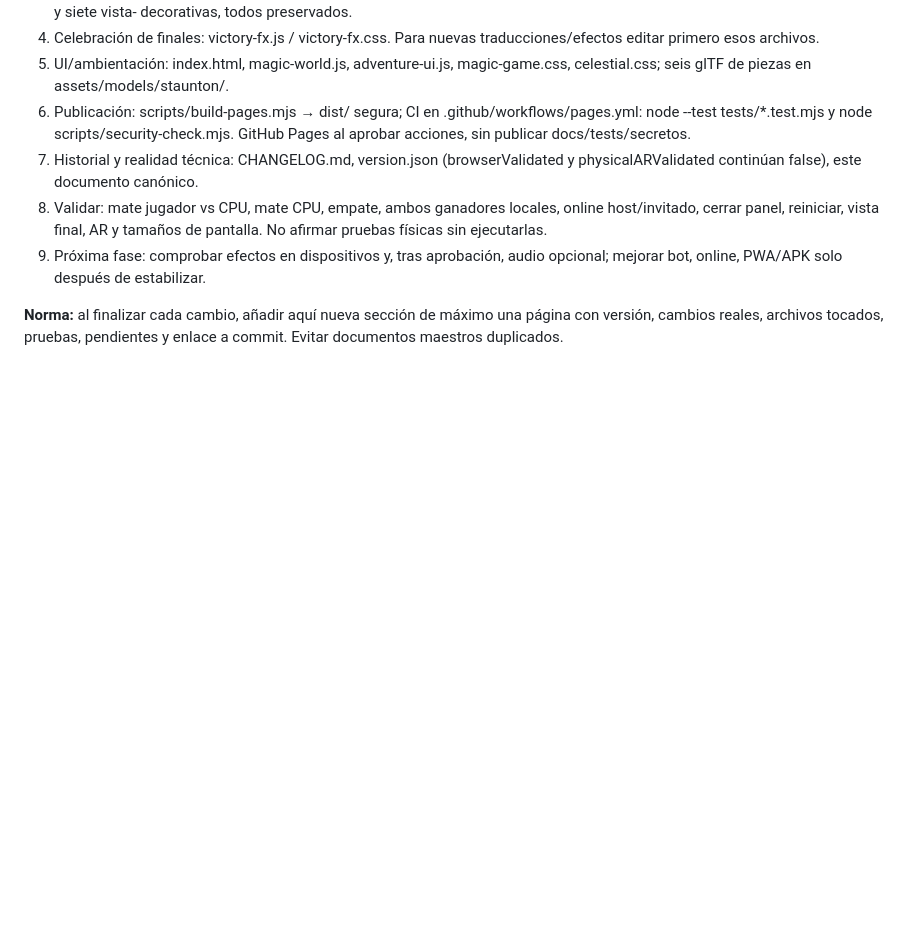
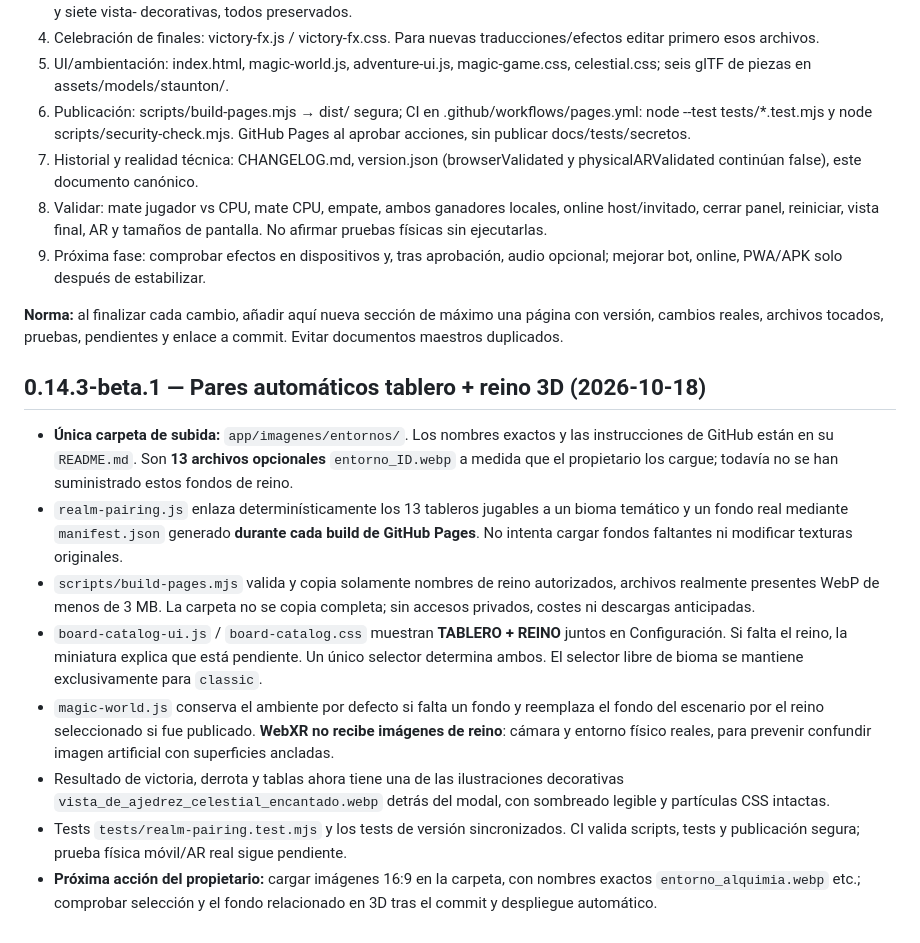
Before and after one commit to FUNDACIONECOPIENSAEVOLUTION/Ecoajedrez-AR, a Markdown page: docs/RESUMEN_MAESTRO.md, the part around one of its changes. GitHub-like rendering; blank space fills up the shorter version.

```diff
--- a/docs/RESUMEN_MAESTRO.md
+++ b/docs/RESUMEN_MAESTRO.md
@@ -90,3 +90,14 @@ Hay **seis** archivos glTF originales autocontenidos bajo `assets/models/staunto
 9. Próxima fase: comprobar efectos en dispositivos y, tras aprobación, audio opcional; mejorar bot, online, PWA/APK solo después de estabilizar.
 
 **Norma:** al finalizar cada cambio, añadir aquí nueva sección de máximo una página con versión, cambios reales, archivos tocados, pruebas, pendientes y enlace a commit. Evitar documentos maestros duplicados.
+
+## 0.14.3-beta.1 — Pares automáticos tablero + reino 3D (2026-10-18)
+
+- **Única carpeta de subida:** `app/imagenes/entornos/`. Los nombres exactos y las instrucciones de GitHub están en su `README.md`. Son **13 archivos opcionales** `entorno_ID.webp` a medida que el propietario los cargue; todavía no se han suministrado estos fondos de reino.
+- `realm-pairing.js` enlaza determinísticamente los 13 tableros jugables a un bioma temático y un fondo real mediante `manifest.json` generado **durante cada build de GitHub Pages**. No intenta cargar fondos faltantes ni modificar texturas originales.
+- `scripts/build-pages.mjs` valida y copia solamente nombres de reino autorizados, archivos realmente presentes WebP de menos de 3 MB. La carpeta no se copia completa; sin accesos privados, costes ni descargas anticipadas.
+- `board-catalog-ui.js` / `board-catalog.css` muestran **TABLERO + REINO** juntos en Configuración. Si falta el reino, la miniatura explica que está pendiente. Un único selector determina ambos. El selector libre de bioma se mantiene exclusivamente para `classic`.
+- `magic-world.js` conserva el ambiente por defecto si falta un fondo y reemplaza el fondo del escenario por el reino seleccionado si fue publicado. **WebXR no recibe imágenes de reino**: cámara y entorno físico reales, para prevenir confundir imagen artificial con superficies ancladas.
+- Resultado de victoria, derrota y tablas ahora tiene una de las ilustraciones decorativas `vista_de_ajedrez_celestial_encantado.webp` detrás del modal, con sombreado legible y partículas CSS intactas.
+- Tests `tests/realm-pairing.test.mjs` y los tests de versión sincronizados. CI valida scripts, tests y publicación segura; prueba física móvil/AR real sigue pendiente.
+- **Próxima acción del propietario:** cargar imágenes 16:9 en la carpeta, con nombres exactos `entorno_alquimia.webp` etc.; comprobar selección y el fondo relacionado en 3D tras el commit y despliegue automático.
```
Also changed, not shown: other parts of docs/RESUMEN_MAESTRO.md (+1 -1 lines), AGENTS.md (+1 -1 lines), CHANGELOG.md (+8 -0 lines).
